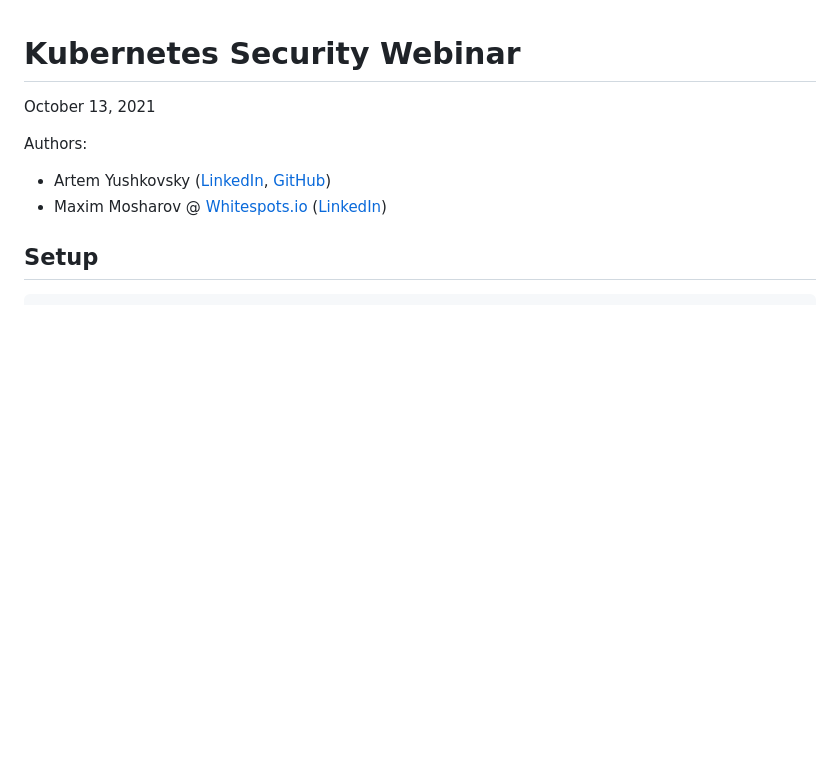
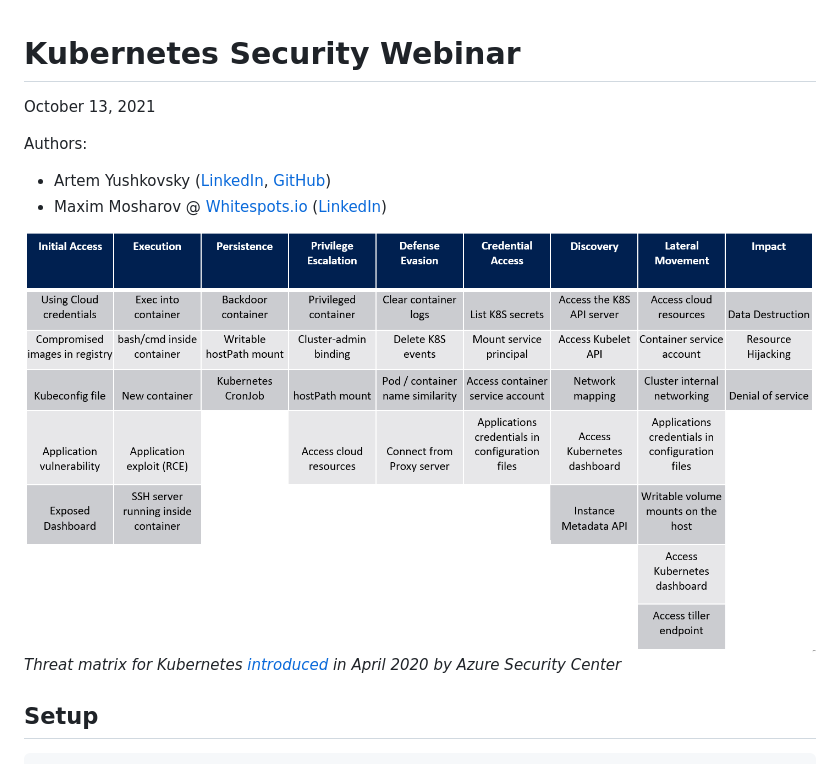
Before and after one commit to slurm-personal/webinar-seck8s, a Markdown page: README.md, the part around the change. Rendered like a GitHub page; pictures changed too: static/k8s-matrix.png (added); blank space fills up the shorter version.

Commit message:
Add bare md

````diff
--- a/README.md
+++ b/README.md
@@ -5,6 +5,11 @@ October 13, 2021
 Authors:
 - Artem Yushkovsky ([LinkedIn](https://www.linkedin.com/in/artem-yushkovsky/), [GitHub](https://github.com/atemate))
 - Maxim Mosharov @ [Whitespots.io](https://whitespots.io/) ([LinkedIn](https://www.linkedin.com/in/maxim-mosharov-50904113b/))
+
+
+![K8s threat matrix](./static/k8s-matrix.png)
+*Threat matrix for Kubernetes [introduced](https://www.microsoft.com/security/blog/2020/04/02/attack-matrix-kubernetes/) in April 2020 by Azure Security Center*
+
 
 ## Setup
 ```
````
